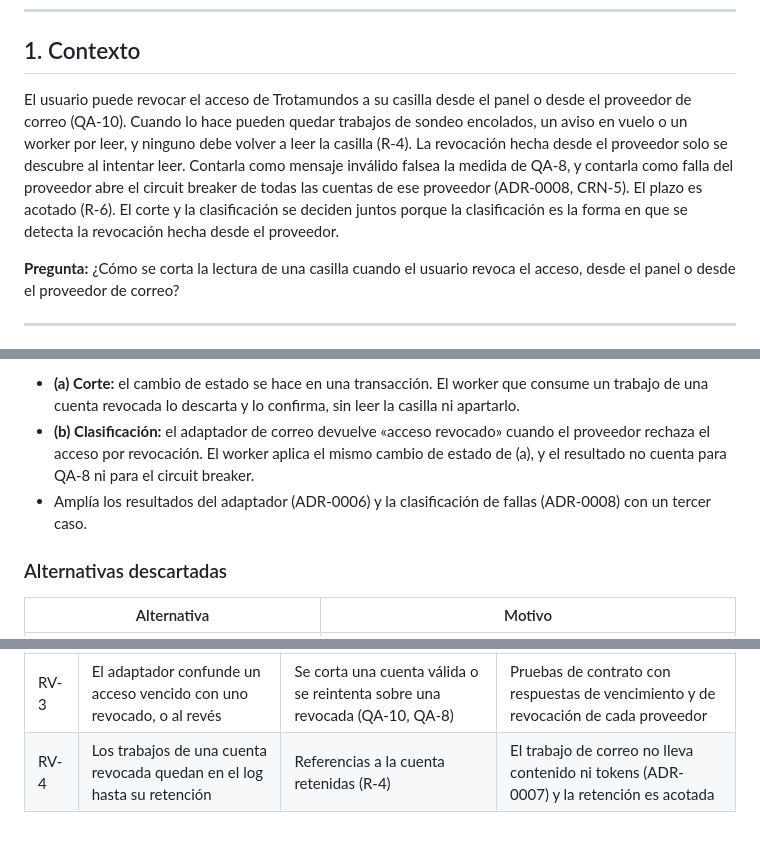
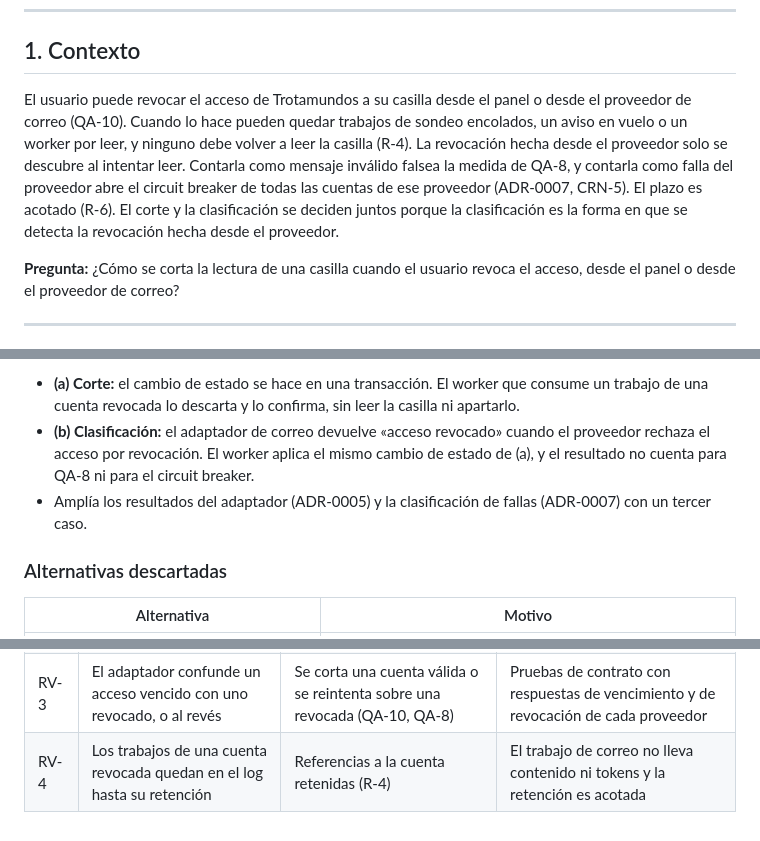
Before and after one commit to matiascanova/TPE_SOFTWARE, a Markdown page: ADRS/iteracion_3/ADR-0008: Credenciales de correo y revocación de acceso.md, 3 parts joined by grey strips. Drawn GitHub-style.

Commit message:
Fix references in email revocation documentation

```diff
--- a/ADRS/iteracion_3/ADR-0008: Credenciales de correo y revocación de acceso.md
+++ b/ADRS/iteracion_3/ADR-0008: Credenciales de correo y revocación de acceso.md
@@ -7,7 +7,7 @@
 
 ## 1. Contexto
 
-El usuario puede revocar el acceso de Trotamundos a su casilla desde el panel o desde el proveedor de correo (QA-10). Cuando lo hace pueden quedar trabajos de sondeo encolados, un aviso en vuelo o un worker por leer, y ninguno debe volver a leer la casilla (R-4). La revocación hecha desde el proveedor solo se descubre al intentar leer. Contarla como mensaje inválido falsea la medida de QA-8, y contarla como falla del proveedor abre el circuit breaker de todas las cuentas de ese proveedor (ADR-0008, CRN-5). El plazo es acotado (R-6). El corte y la clasificación se deciden juntos porque la clasificación es la forma en que se detecta la revocación hecha desde el proveedor.
+El usuario puede revocar el acceso de Trotamundos a su casilla desde el panel o desde el proveedor de correo (QA-10). Cuando lo hace pueden quedar trabajos de sondeo encolados, un aviso en vuelo o un worker por leer, y ninguno debe volver a leer la casilla (R-4). La revocación hecha desde el proveedor solo se descubre al intentar leer. Contarla como mensaje inválido falsea la medida de QA-8, y contarla como falla del proveedor abre el circuit breaker de todas las cuentas de ese proveedor (ADR-0007, CRN-5). El plazo es acotado (R-6). El corte y la clasificación se deciden juntos porque la clasificación es la forma en que se detecta la revocación hecha desde el proveedor.
 
 **Pregunta:** ¿Cómo se corta la lectura de una casilla cuando el usuario revoca el acceso, desde el panel o desde el proveedor de correo?
 
@@ -19,7 +19,7 @@ El usuario puede revocar el acceso de Trotamundos a su casilla desde el panel o
 
 - **(a) Corte:** el cambio de estado se hace en una transacción. El worker que consume un trabajo de una cuenta revocada lo descarta y lo confirma, sin leer la casilla ni apartarlo.
 - **(b) Clasificación:** el adaptador de correo devuelve «acceso revocado» cuando el proveedor rechaza el acceso por revocación. El worker aplica el mismo cambio de estado de (a), y el resultado no cuenta para QA-8 ni para el circuit breaker.
-- Amplía los resultados del adaptador (ADR-0006) y la clasificación de fallas (ADR-0008) con un tercer caso.
+- Amplía los resultados del adaptador (ADR-0005) y la clasificación de fallas (ADR-0007) con un tercer caso.
 
 ### Alternativas descartadas
 
@@ -48,4 +48,4 @@ El usuario puede revocar el acceso de Trotamundos a su casilla desde el panel o
 | RV-1 | Una lectura que ya empezó cuando se revoca termina igual | Se procesa un correo después de la revocación (QA-10, R-4) | Verificar el estado también antes de guardar el resultado y descartarlo si cambió |
 | RV-2 | Una consulta del estado antes de cada lectura, con millones de cuentas | Presión de lectura sobre la base compartida (QA-6, CRN-5) | Lectura por clave de la cuenta y medición en la prueba de carga |
 | RV-3 | El adaptador confunde un acceso vencido con uno revocado, o al revés | Se corta una cuenta válida o se reintenta sobre una revocada (QA-10, QA-8) | Pruebas de contrato con respuestas de vencimiento y de revocación de cada proveedor |
-| RV-4 | Los trabajos de una cuenta revocada quedan en el log hasta su retención | Referencias a la cuenta retenidas (R-4) | El trabajo de correo no lleva contenido ni tokens (ADR-0007) y la retención es acotada |
+| RV-4 | Los trabajos de una cuenta revocada quedan en el log hasta su retención | Referencias a la cuenta retenidas (R-4) | El trabajo de correo no lleva contenido ni tokens y la retención es acotada |
```
